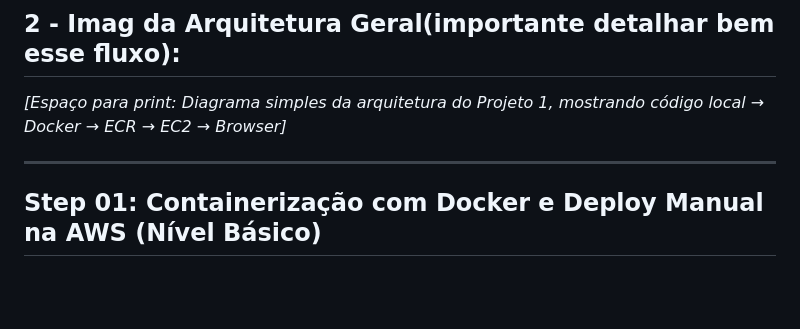
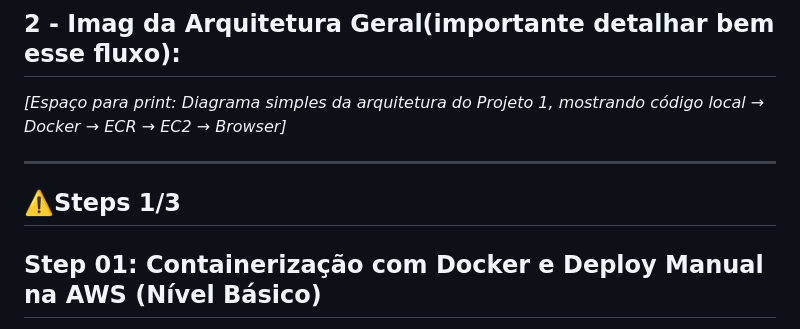
Before and after one commit to Gustavocaris/Spotify-AWS-EC2, a Markdown page: README.md, the part around the change. Drawn GitHub-style; blank space fills up the shorter version.

Commit message:
Doc: Document steps for Docker and AWS deployment
Added initial steps for Docker containerization and AWS deployment.

```diff
--- a/README.md
+++ b/README.md
@@ -24,6 +24,8 @@ Este repositório contém 3 pastas, cada uma com um projeto independente, mas in
 *[Espaço para print: Diagrama simples da arquitetura do Projeto 1, mostrando código local → Docker → ECR → EC2 → Browser]*
 
 <hr>
+
+## ⚠️Steps 1/3
 
 ##  Step 01: Containerização com Docker e Deploy Manual na AWS (Nível Básico)
 
```
